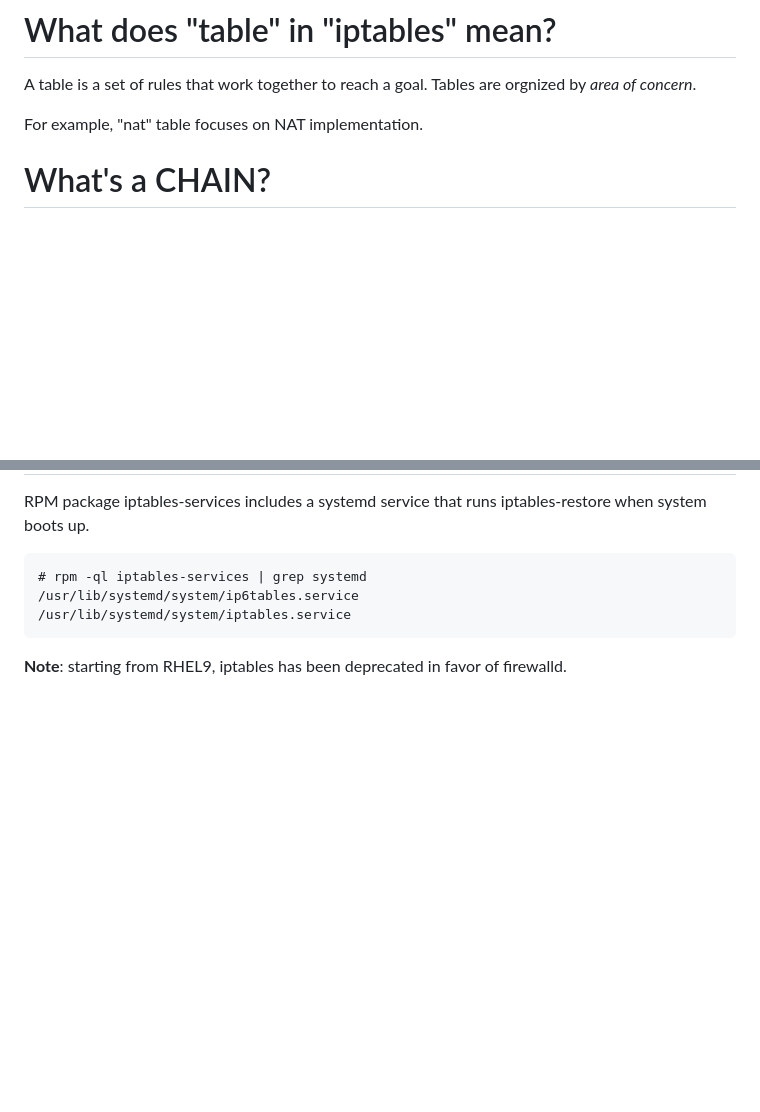
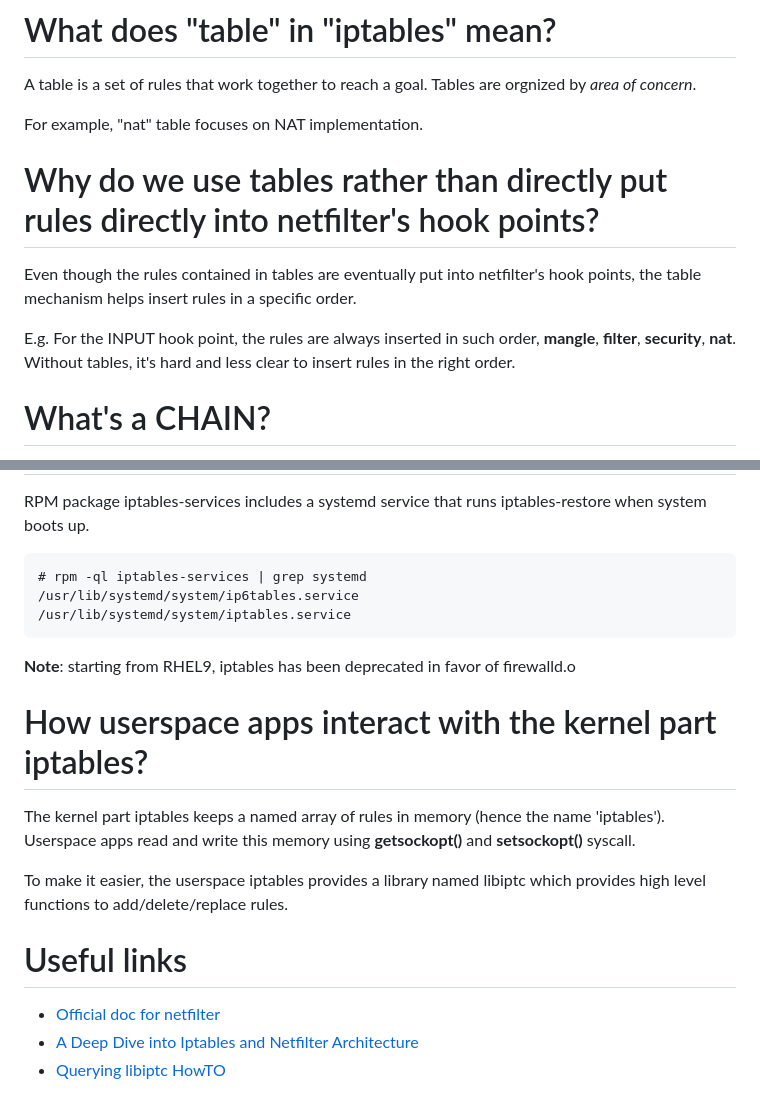
Before and after one commit to smstong/smstong.github.io, a Markdown page: md/iptables-faq.md, 2 parts joined by grey strips. Rendered like a GitHub page; blank space fills up the shorter version.

Commit message:
More for iptables.

````diff
--- a/md/iptables-faq.md
+++ b/md/iptables-faq.md
@@ -9,6 +9,12 @@ A table is a set of rules that work together to reach a goal.
 Tables are orgnized by *area of concern*.
 
 For example, "nat" table focuses on NAT implementation.
+
+# Why do we use tables rather than directly put rules directly into netfilter's hook points?
+Even though the rules contained in tables are eventually put into netfilter's hook points, the table mechanism helps insert rules in a specific order.
+
+E.g. For the INPUT hook point, the rules are always inserted in such order, **mangle**, **filter**, **security**, **nat**.
+Without tables, it's hard and less clear to insert rules in the right order.
 
 # What's a CHAIN?
 A chain of rules.
@@ -71,4 +77,17 @@ RPM package iptables-services includes a systemd service that runs iptables-rest
 /usr/lib/systemd/system/ip6tables.service
 /usr/lib/systemd/system/iptables.service
 ```
-**Note**: starting from RHEL9, iptables has been deprecated in favor of firewalld.
+**Note**: starting from RHEL9, iptables has been deprecated in favor of firewalld.o
+
+# How userspace apps interact with the kernel part iptables?
+The kernel part iptables keeps a named array of rules in memory (hence the name 'iptables').
+Userspace apps read and write this memory using **getsockopt()** and **setsockopt()** syscall.
+
+To make it easier, the userspace iptables provides a library named libiptc which provides high level functions to
+add/delete/replace rules.
+
+# Useful links
+- [Official doc for netfilter](https://www.netfilter.org/documentation/index.html)
+- [A Deep Dive into Iptables and Netfilter Architecture
+](https://www.digitalocean.com/community/tutorials/a-deep-dive-into-iptables-and-netfilter-architecture)
+- [Querying libiptc HowTO](https://tldp.org/HOWTO/Querying-libiptc-HOWTO/index.html)
````
